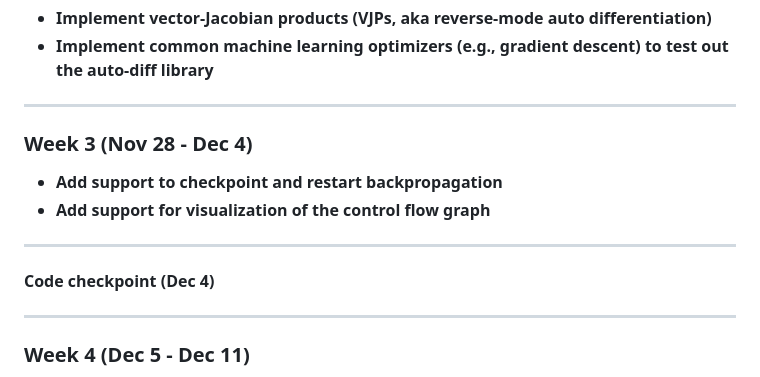
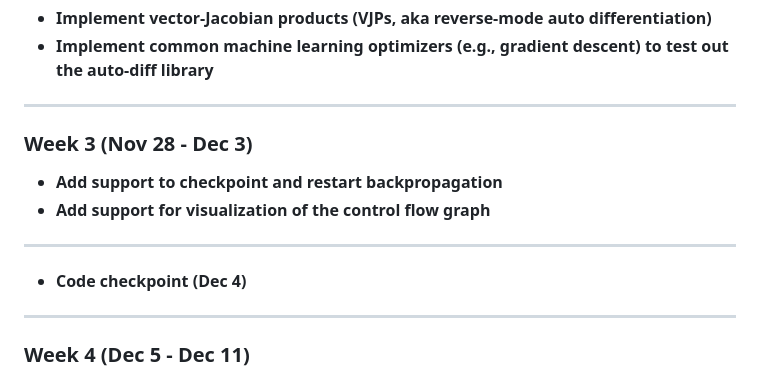
Before and after one commit to mxberner/Autodiff-Ocaml, a Markdown page: Design.md, the part around the change. Rendered like a GitHub page.

```diff
--- a/Design.md
+++ b/Design.md
@@ -502,14 +502,14 @@ end
 
 * * * * *
 
-### Week 3 (Nov 28 - Dec 4)
+### Week 3 (Nov 28 - Dec 3)
 
 -   **Add support to checkpoint and restart backpropagation**
 -   **Add support for visualization of the control flow graph**
 
 * * * * *
 
-   **Code checkpoint (Dec 4)**
+-   **Code checkpoint (Dec 4)**
 
 * * * * *
 
```
